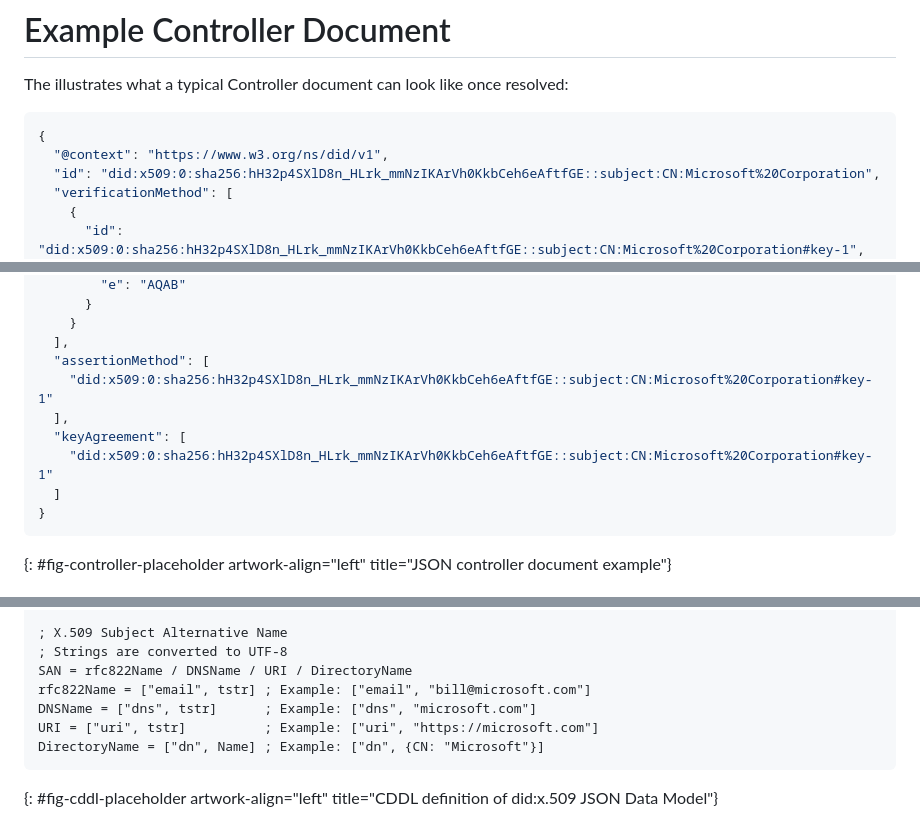
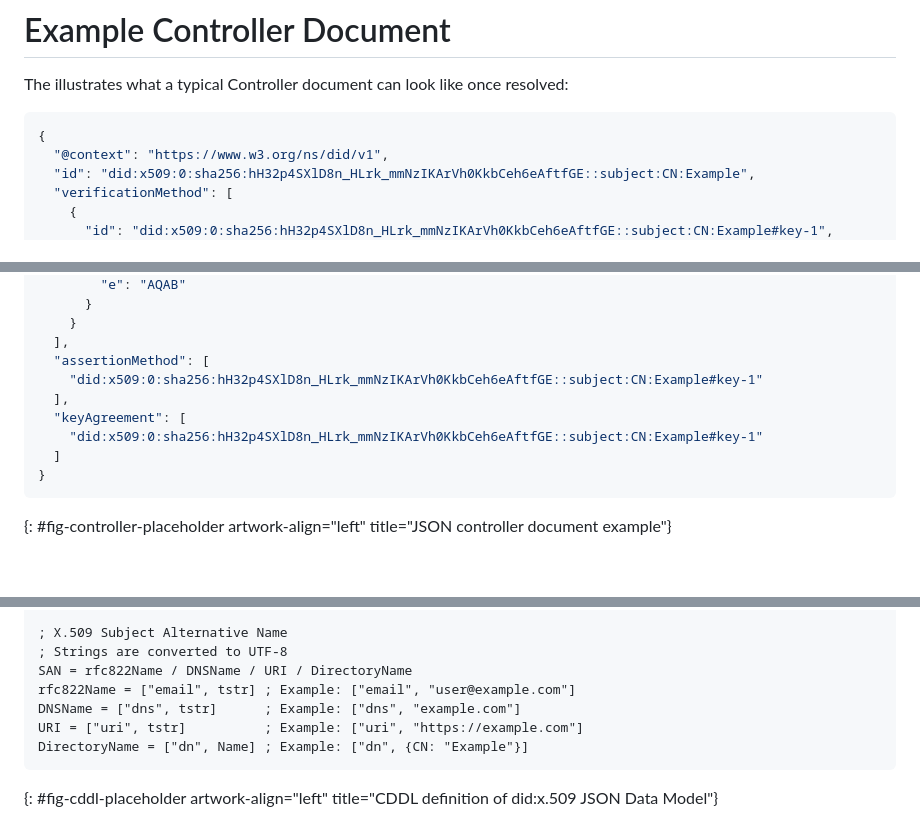
Before and after one commit to henkbirkholz/draft-birkholz-did-x509, a Markdown page: draft-birkholz-did-x509.md, 3 parts joined by grey strips. GitHub-like rendering; blank space fills up the shorter version.

Commit message:
Use example.com at every opportunity

```diff
--- a/draft-birkholz-did-x509.md
+++ b/draft-birkholz-did-x509.md
@@ -298,8 +298,8 @@ The illustrates what a typical Controller document can look like once resolved:
 ~~~json
 {
   "@context": "https://www.w3.org/ns/did/v1",
-  "id": "did:x509:0:sha256:hH32p4SXlD8n_HLrk_mmNzIKArVh0KkbCeh6eAftfGE::subject:CN:Microsoft%20Corporation",
+  "id": "did:x509:0:sha256:hH32p4SXlD8n_HLrk_mmNzIKArVh0KkbCeh6eAftfGE::subject:CN:Example",
   "verificationMethod": [
     {
-      "id": "did:x509:0:sha256:hH32p4SXlD8n_HLrk_mmNzIKArVh0KkbCeh6eAftfGE::subject:CN:Microsoft%20Corporation#key-1",
+      "id": "did:x509:0:sha256:hH32p4SXlD8n_HLrk_mmNzIKArVh0KkbCeh6eAftfGE::subject:CN:Example#key-1",
       "type": "JsonWebKey2020",
@@ -312,10 +312,10 @@ The illustrates what a typical Controller document can look like once resolved:
     }
   ],
   "assertionMethod": [
-    "did:x509:0:sha256:hH32p4SXlD8n_HLrk_mmNzIKArVh0KkbCeh6eAftfGE::subject:CN:Microsoft%20Corporation#key-1"
+    "did:x509:0:sha256:hH32p4SXlD8n_HLrk_mmNzIKArVh0KkbCeh6eAftfGE::subject:CN:Example#key-1"
   ],
   "keyAgreement": [
-    "did:x509:0:sha256:hH32p4SXlD8n_HLrk_mmNzIKArVh0KkbCeh6eAftfGE::subject:CN:Microsoft%20Corporation#key-1"
+    "did:x509:0:sha256:hH32p4SXlD8n_HLrk_mmNzIKArVh0KkbCeh6eAftfGE::subject:CN:Example#key-1"
   ]
 }
 ~~~
@@ -369,10 +369,10 @@ OID = tstr
 ; X.509 Subject Alternative Name
 ; Strings are converted to UTF-8
 SAN = rfc822Name / DNSName / URI / DirectoryName
-rfc822Name = ["email", tstr] ; Example: ["email", "bill@microsoft.com"]
-DNSName = ["dns", tstr]      ; Example: ["dns", "microsoft.com"]
-URI = ["uri", tstr]          ; Example: ["uri", "https://microsoft.com"]
-DirectoryName = ["dn", Name] ; Example: ["dn", {CN: "Microsoft"}]
+rfc822Name = ["email", tstr] ; Example: ["email", "user@example.com"]
+DNSName = ["dns", tstr]      ; Example: ["dns", "example.com"]
+URI = ["uri", tstr]          ; Example: ["uri", "https://example.com"]
+DirectoryName = ["dn", Name] ; Example: ["dn", {CN: "Example"}]
 ~~~
 {: #fig-cddl-placeholder artwork-align="left"
    title="CDDL definition of did:x.509 JSON Data Model"}
```
Also changed, not shown: other parts of draft-birkholz-did-x509.md (+1 -1 lines).
